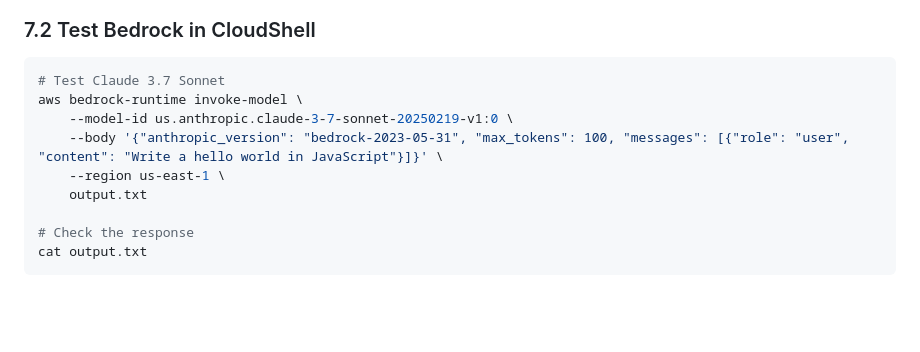
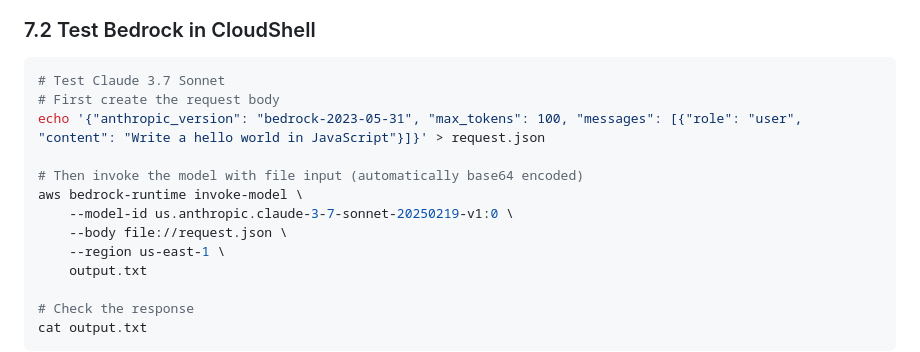
Before and after one commit to sumanthnanis/EventConnect, a Markdown page: aws-setup-guide-corporate.md, the part around the change. Drawn GitHub-style; blank space fills up the shorter version.

Commit message:
Improve Bedrock setup guide for easier model invocation
Update the guide to create a JSON file for the request body, which is automatically base64 encoded by the AWS CLI for Bedrock model invocation.

Replit-Commit-Author: Agent
Replit-Commit-Session-Id: 082aa230-4359-4c81-8451-fdf207fd7f31
Replit-Commit-Checkpoint-Type: full_checkpoint

````diff
--- a/aws-setup-guide-corporate.md
+++ b/aws-setup-guide-corporate.md
@@ -299,9 +299,13 @@ aws ecs list-clusters
 ### 7.2 Test Bedrock in CloudShell
 ```bash
 # Test Claude 3.7 Sonnet
+# First create the request body
+echo '{"anthropic_version": "bedrock-2023-05-31", "max_tokens": 100, "messages": [{"role": "user", "content": "Write a hello world in JavaScript"}]}' > request.json
+
+# Then invoke the model with file input (automatically base64 encoded)
 aws bedrock-runtime invoke-model \
     --model-id us.anthropic.claude-3-7-sonnet-20250219-v1:0 \
-    --body '{"anthropic_version": "bedrock-2023-05-31", "max_tokens": 100, "messages": [{"role": "user", "content": "Write a hello world in JavaScript"}]}' \
+    --body file://request.json \
     --region us-east-1 \
     output.txt
 
````
